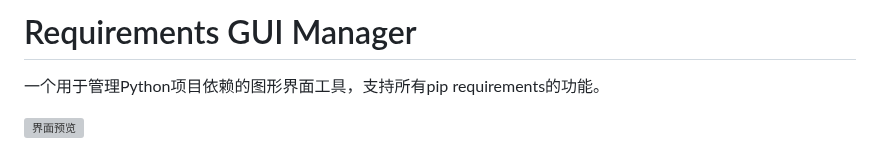
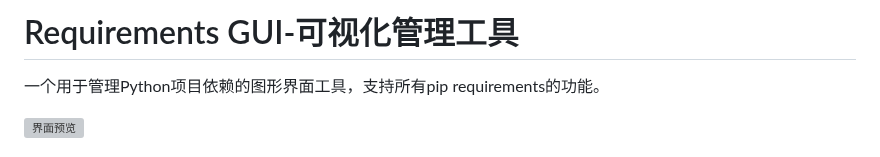
Before and after one commit to otsluo/requirements-GUI, a Markdown page: README.md, the part around the change. Drawn GitHub-style; grey boxes are pictures that could not be loaded.

```diff
--- a/README.md
+++ b/README.md
@@ -1,4 +1,4 @@
-# Requirements GUI Manager
+# Requirements GUI-可视化管理工具
 
 一个用于管理Python项目依赖的图形界面工具，支持所有pip requirements的功能。
 
```
Also changed, not shown: EXAMPLES.md (+1 -1 lines), screenshots/main_window.png.png (added), 4 other files.
